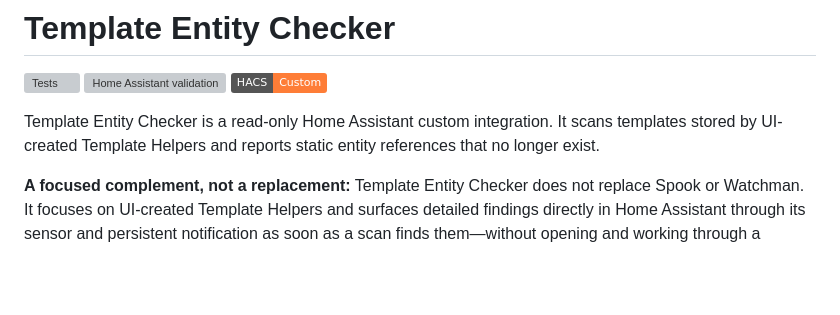
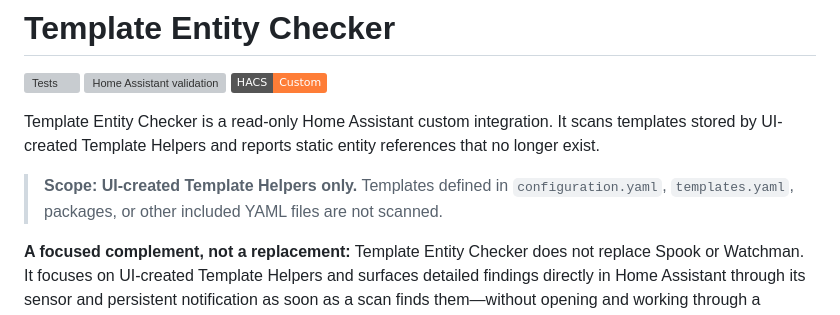
Before and after one commit to Dajwitt/template-entity-checker, a Markdown page: README.md, the part around the change. Drawn GitHub-style; badges without logos; blank space fills up the shorter version; grey boxes are pictures that could not be loaded.

Commit message:
Highlight UI-only template scope

```diff
--- a/README.md
+++ b/README.md
@@ -5,6 +5,8 @@
 [![HACS Custom](https://img.shields.io/badge/HACS-Custom-orange.svg)](https://www.hacs.xyz/docs/faq/custom_repositories/)
 
 Template Entity Checker is a read-only Home Assistant custom integration. It scans templates stored by UI-created Template Helpers and reports static entity references that no longer exist.
+
+> **Scope: UI-created Template Helpers only.** Templates defined in `configuration.yaml`, `templates.yaml`, packages, or other included YAML files are not scanned.
 
 **A focused complement, not a replacement:** Template Entity Checker does not replace Spook or Watchman. It focuses on UI-created Template Helpers and surfaces detailed findings directly in Home Assistant through its sensor and persistent notification as soon as a scan finds them—without opening and working through a separate text report.
 
```
